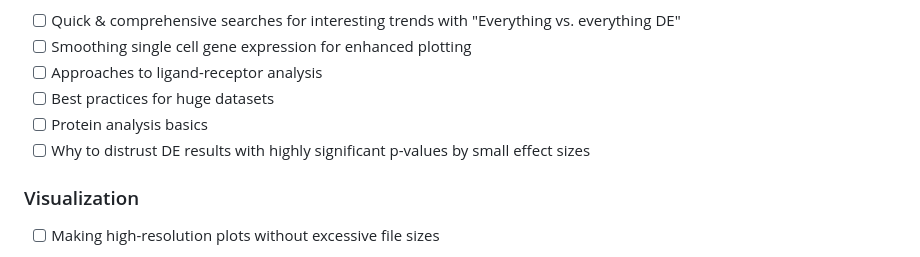
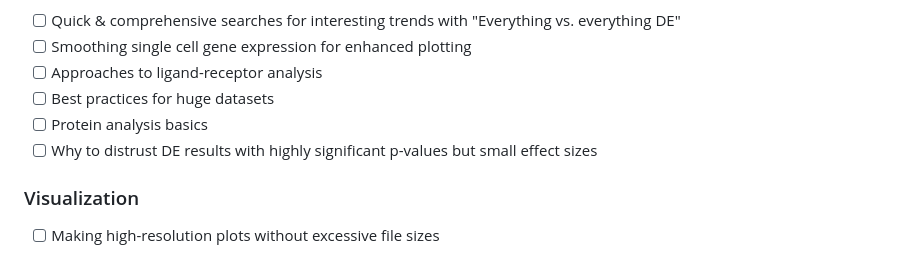
Before and after one commit to Nanostring-Biostats/CosMx-Analysis-Scratch-Space, a Markdown page: README.md, the part around the change. GitHub-like rendering.

```diff
--- a/README.md
+++ b/README.md
@@ -46,7 +46,7 @@ Note:
 - [ ] Approaches to ligand-receptor analysis
 - [ ] Best practices for huge datasets
 - [ ] Protein analysis basics
-- [ ] Why to distrust DE results with highly significant p-values by small effect sizes
+- [ ] Why to distrust DE results with highly significant p-values but small effect sizes
 
 ### Visualization
 - [ ] Making high-resolution plots without excessive file sizes
```
